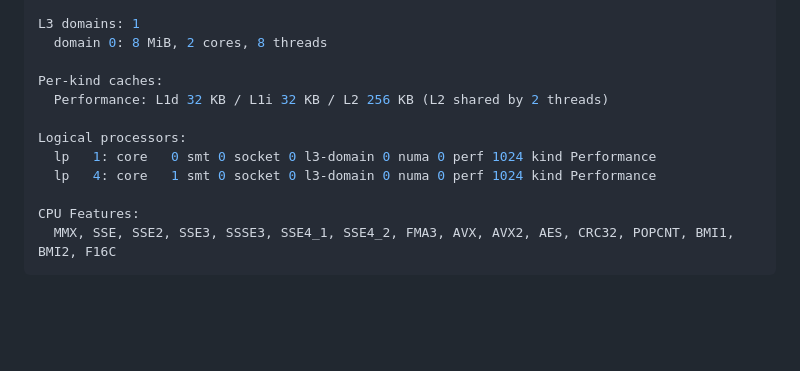
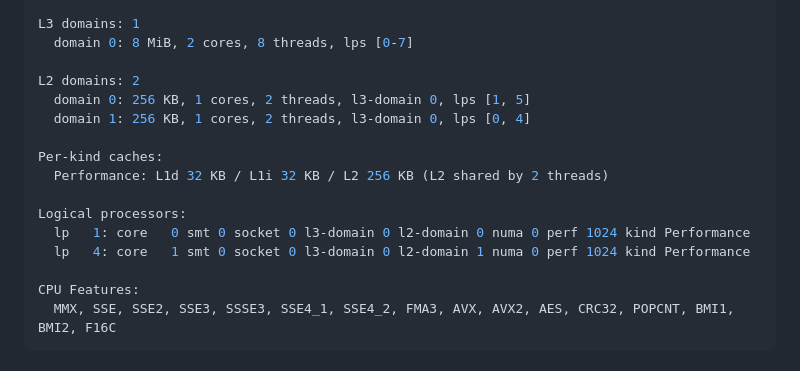
Before and after one commit to WildPixelGames/gdt-cpus, a Markdown page: docs/examples/basic_info.md, the part around one of its changes. Drawn GitHub-style; blank space fills up the shorter version.

```diff
--- a/docs/examples/basic_info.md
+++ b/docs/examples/basic_info.md
@@ -321,14 +350,18 @@ NUMA nodes: 1
 Hybrid architecture: No
 
 L3 domains: 1
-  domain 0: 8 MiB, 2 cores, 8 threads
+  domain 0: 8 MiB, 2 cores, 8 threads, lps [0-7]
+
+L2 domains: 2
+  domain 0: 256 KB, 1 cores, 2 threads, l3-domain 0, lps [1, 5]
+  domain 1: 256 KB, 1 cores, 2 threads, l3-domain 0, lps [0, 4]
 
 Per-kind caches:
   Performance: L1d 32 KB / L1i 32 KB / L2 256 KB (L2 shared by 2 threads)
 
 Logical processors:
-  lp   1: core   0 smt 0 socket 0 l3-domain 0 numa 0 perf 1024 kind Performance
-  lp   4: core   1 smt 0 socket 0 l3-domain 0 numa 0 perf 1024 kind Performance
+  lp   1: core   0 smt 0 socket 0 l3-domain 0 l2-domain 0 numa 0 perf 1024 kind Performance
+  lp   4: core   1 smt 0 socket 0 l3-domain 0 l2-domain 1 numa 0 perf 1024 kind Performance
 
 CPU Features:
   MMX, SSE, SSE2, SSE3, SSSE3, SSE4_1, SSE4_2, FMA3, AVX, AVX2, AES, CRC32, POPCNT, BMI1, BMI2, F16C
```
Also changed, not shown: other parts of docs/examples/basic_info.md (+130 -81 lines).
